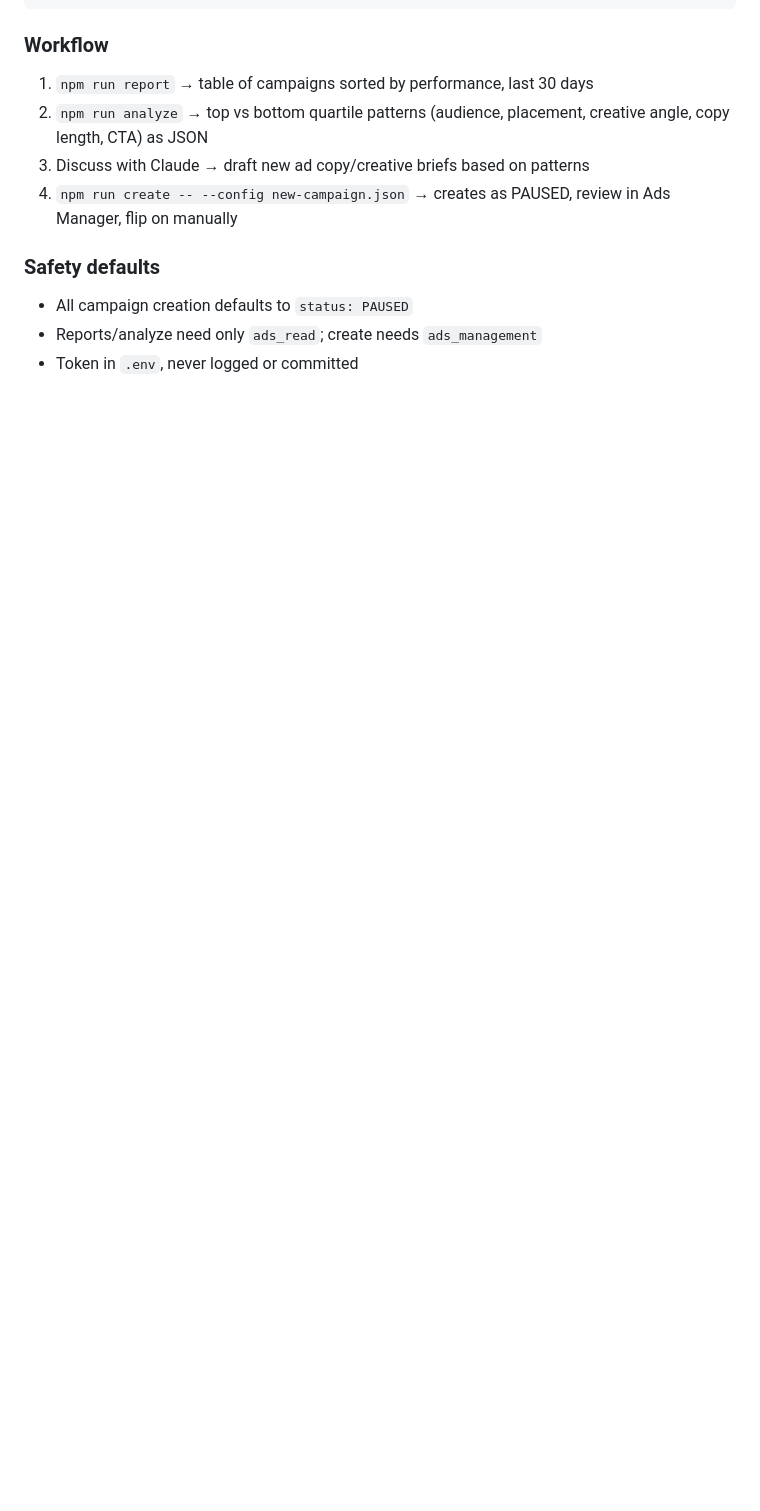
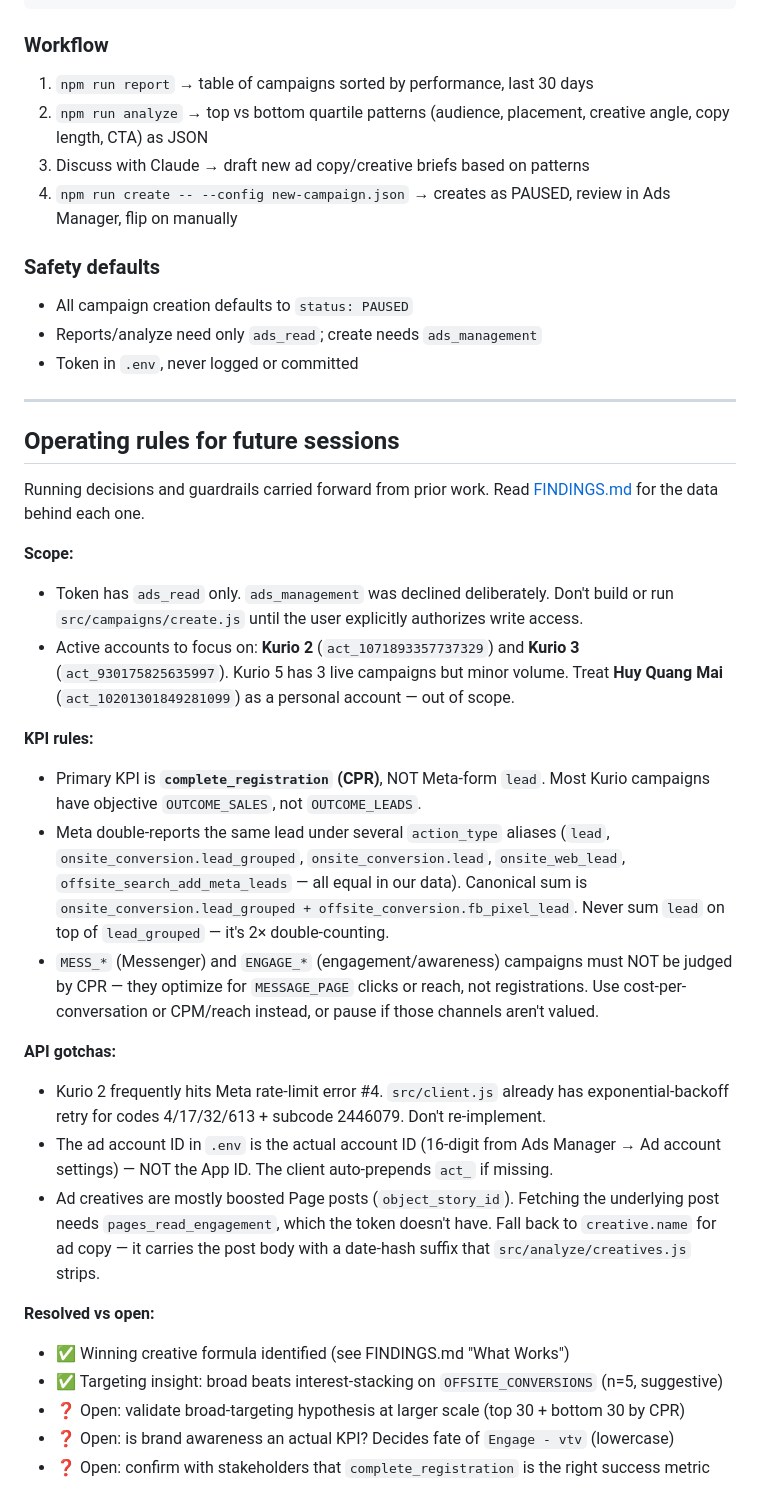
Before and after one commit to dle90/kurio-mkt, a Markdown page: CLAUDE.md, the part around the change. GitHub-like rendering; blank space fills up the shorter version.

Commit message:
Add operating rules to CLAUDE.md so future sessions inherit guardrails
Carries forward the running decisions previously held only in local
session memory: scope (Kurio 2 + 3, Huy Quang Mai out), KPI rules
(CPR primary, lead double-counting trap, don't judge MESS_/ENGAGE_ by
CPR), API gotchas (rate-limit retry already in client, ad-account-id
vs app-id confusion, boosted-post creative fallback to creative.name),
and resolved-vs-open status of the audit threads.

Co-Authored-By: Claude Opus 4.7 (1M context) <noreply@anthropic.com>

```diff
--- a/CLAUDE.md
+++ b/CLAUDE.md
@@ -81,3 +81,30 @@ kurio-mkt/
 - All campaign creation defaults to `status: PAUSED`
 - Reports/analyze need only `ads_read`; create needs `ads_management`
 - Token in `.env`, never logged or committed
+
+---
+
+## Operating rules for future sessions
+
+Running decisions and guardrails carried forward from prior work. Read [FINDINGS.md](FINDINGS.md) for the data behind each one.
+
+**Scope:**
+- Token has `ads_read` only. `ads_management` was declined deliberately. Don't build or run `src/campaigns/create.js` until the user explicitly authorizes write access.
+- Active accounts to focus on: **Kurio 2** (`act_1071893357737329`) and **Kurio 3** (`act_930175825635997`). Kurio 5 has 3 live campaigns but minor volume. Treat **Huy Quang Mai** (`act_10201301849281099`) as a personal account — out of scope.
+
+**KPI rules:**
+- Primary KPI is **`complete_registration` (CPR)**, NOT Meta-form `lead`. Most Kurio campaigns have objective `OUTCOME_SALES`, not `OUTCOME_LEADS`.
+- Meta double-reports the same lead under several `action_type` aliases (`lead`, `onsite_conversion.lead_grouped`, `onsite_conversion.lead`, `onsite_web_lead`, `offsite_search_add_meta_leads` — all equal in our data). Canonical sum is `onsite_conversion.lead_grouped + offsite_conversion.fb_pixel_lead`. Never sum `lead` on top of `lead_grouped` — it's 2× double-counting.
+- `MESS_*` (Messenger) and `ENGAGE_*` (engagement/awareness) campaigns must NOT be judged by CPR — they optimize for `MESSAGE_PAGE` clicks or reach, not registrations. Use cost-per-conversation or CPM/reach instead, or pause if those channels aren't valued.
+
+**API gotchas:**
+- Kurio 2 frequently hits Meta rate-limit error #4. `src/client.js` already has exponential-backoff retry for codes 4/17/32/613 + subcode 2446079. Don't re-implement.
+- The ad account ID in `.env` is the actual account ID (16-digit from Ads Manager → Ad account settings) — NOT the App ID. The client auto-prepends `act_` if missing.
+- Ad creatives are mostly boosted Page posts (`object_story_id`). Fetching the underlying post needs `pages_read_engagement`, which the token doesn't have. Fall back to `creative.name` for ad copy — it carries the post body with a date-hash suffix that `src/analyze/creatives.js` strips.
+
+**Resolved vs open:**
+- ✅ Winning creative formula identified (see FINDINGS.md "What Works")
+- ✅ Targeting insight: broad beats interest-stacking on `OFFSITE_CONVERSIONS` (n=5, suggestive)
+- ❓ Open: validate broad-targeting hypothesis at larger scale (top 30 + bottom 30 by CPR)
+- ❓ Open: is brand awareness an actual KPI? Decides fate of `Engage - vtv` (lowercase)
+- ❓ Open: confirm with stakeholders that `complete_registration` is the right success metric
```
